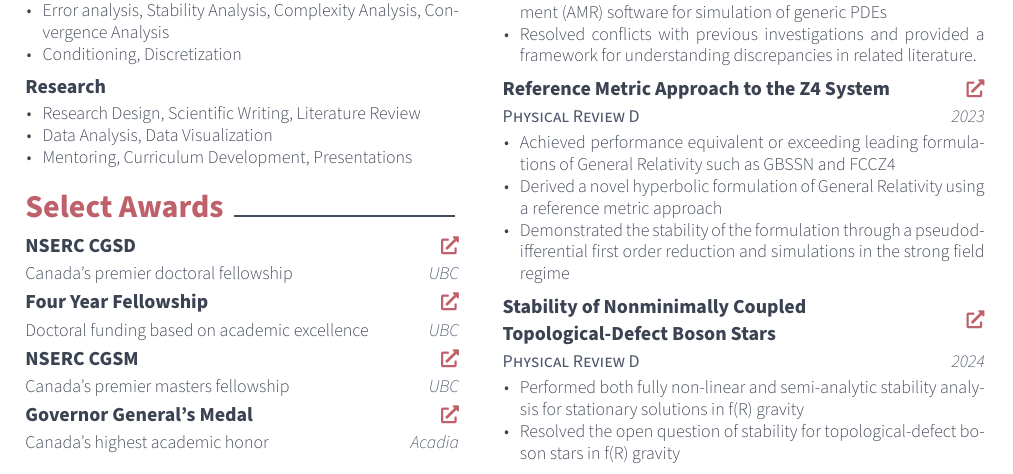
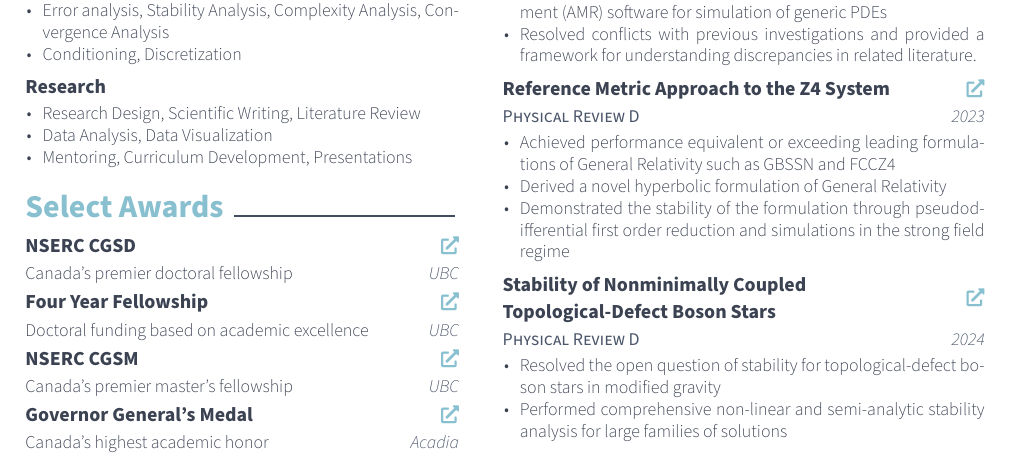
Before and after one commit to Base03/gray-cv-2024, a LaTeX CV (resume.tex, which reads resume/awards.tex, resume/publications.tex): part of the page, cut so that both start at the same text. The pictures show the PDF file resume.pdf that the author committed with the source.

Commit message:
bloop bloop updoot

```diff
--- a/resume/awards.tex
+++ b/resume/awards.tex
@@ -18,7 +18,7 @@
     \cventryfive
     {NSERC CGSM} % Name
     {\externallink{https://www.nserc-crsng.gc.ca/Students-Etudiants/PG-CS/CGSM-BESCM_eng.asp}}
-    {Canada's premier masters fellowship} % Project
+    {Canada's premier master's fellowship} % Project
     {UBC} % Empty date
     {}
 
--- a/resume/publications.tex
+++ b/resume/publications.tex
@@ -32,8 +32,8 @@
     {2023} % Empty date
     {\begin{cvitems} % Description(s) bullet points
         \item Achieved performance equivalent or exceeding leading formulations of General Relativity such as GBSSN and FCCZ4
-        \item Derived a novel hyperbolic formulation of General Relativity using a reference metric approach
-        \item Demonstrated the stability of the formulation through a pseudodifferential first order reduction and simulations in the strong field regime
+        \item Derived a novel hyperbolic formulation of General Relativity
+        \item Demonstrated the stability of the formulation through pseudodifferential first order reduction and simulations in the strong field regime
         % \item Demonstrated that it is possible to achieve performance equivalent to GBSSN and Fully Covariant and Conformal Z4 (FCCZ4) through a modification of Z4 wherein constraint violations are coupled to a reference metric
         % \item The formulation was demonstrated to be strongly hyperbolic via a pseudodifferential first order reduction and simulations in the strong field regime
     \end{cvitems}}
@@ -46,8 +46,10 @@
     {\begin{cvitems} % Description(s) bullet points
         %\item Investigates the stability of nonminimally coupled topological-defect boson stars using both linear stability analysis and direct simulation
         % \item These properties were explored using both linear stability analysis and direct simulation
-        \item Performed both fully non-linear and semi-analytic stability analysis for stationary solutions in f(R) gravity
-        \item Resolved the open question of stability for topological-defect boson stars in f(R) gravity
+        % \item Performed both fully non-linear and semi-analytic stability analysis for stationary solutions in f(R) gravity
+        % \item Resolved the open question of stability for topological-defect boson stars in f(R) gravity
+        \item Resolved the open question of stability for topological-defect boson stars in modified gravity
+        \item Performed comprehensive non-linear and semi-analytic stability analysis for large families of solutions
     \end{cvitems}}
 
 
```
Also changed, not shown: resume.tex (+2 -2 lines), resume.pdf, 1 other file.
